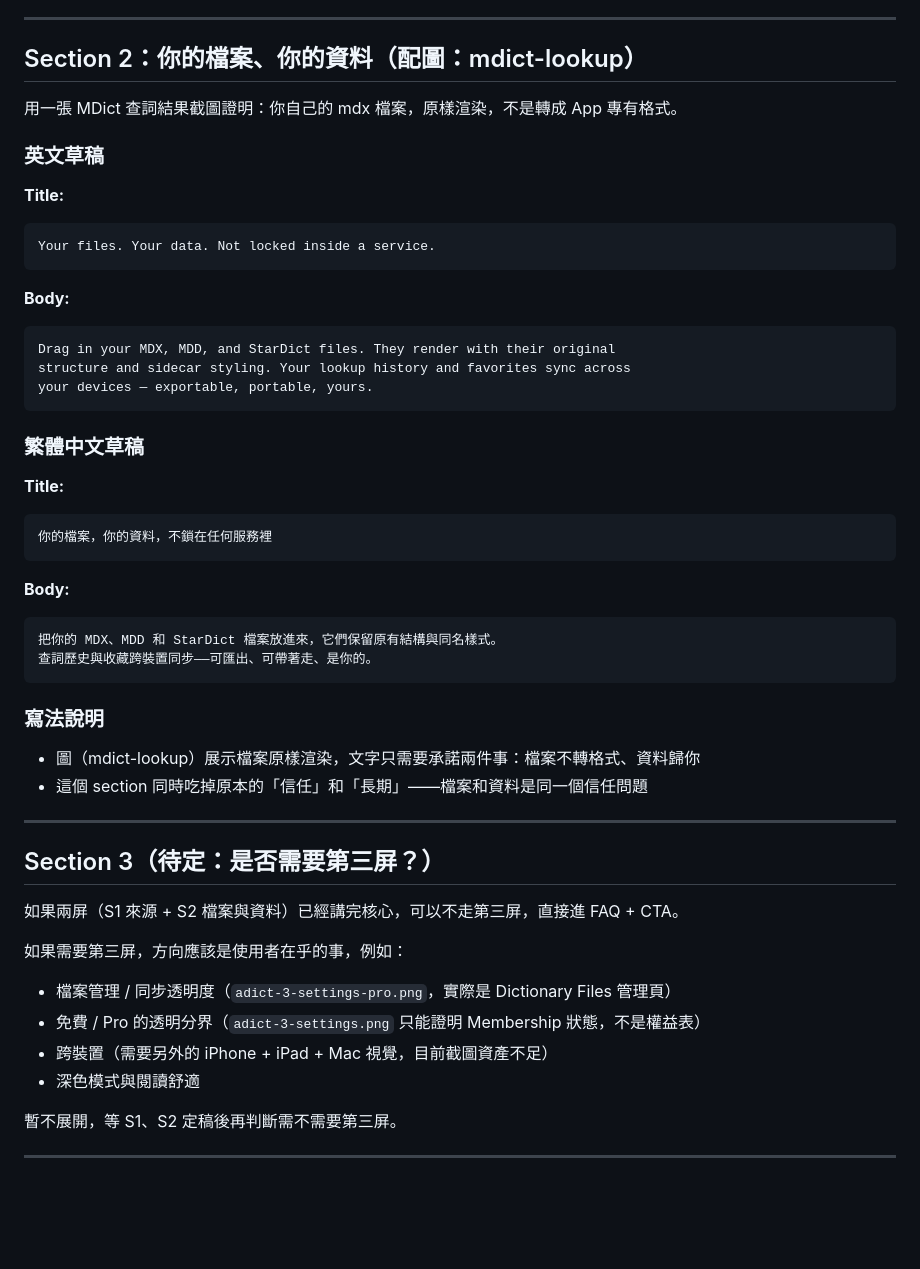
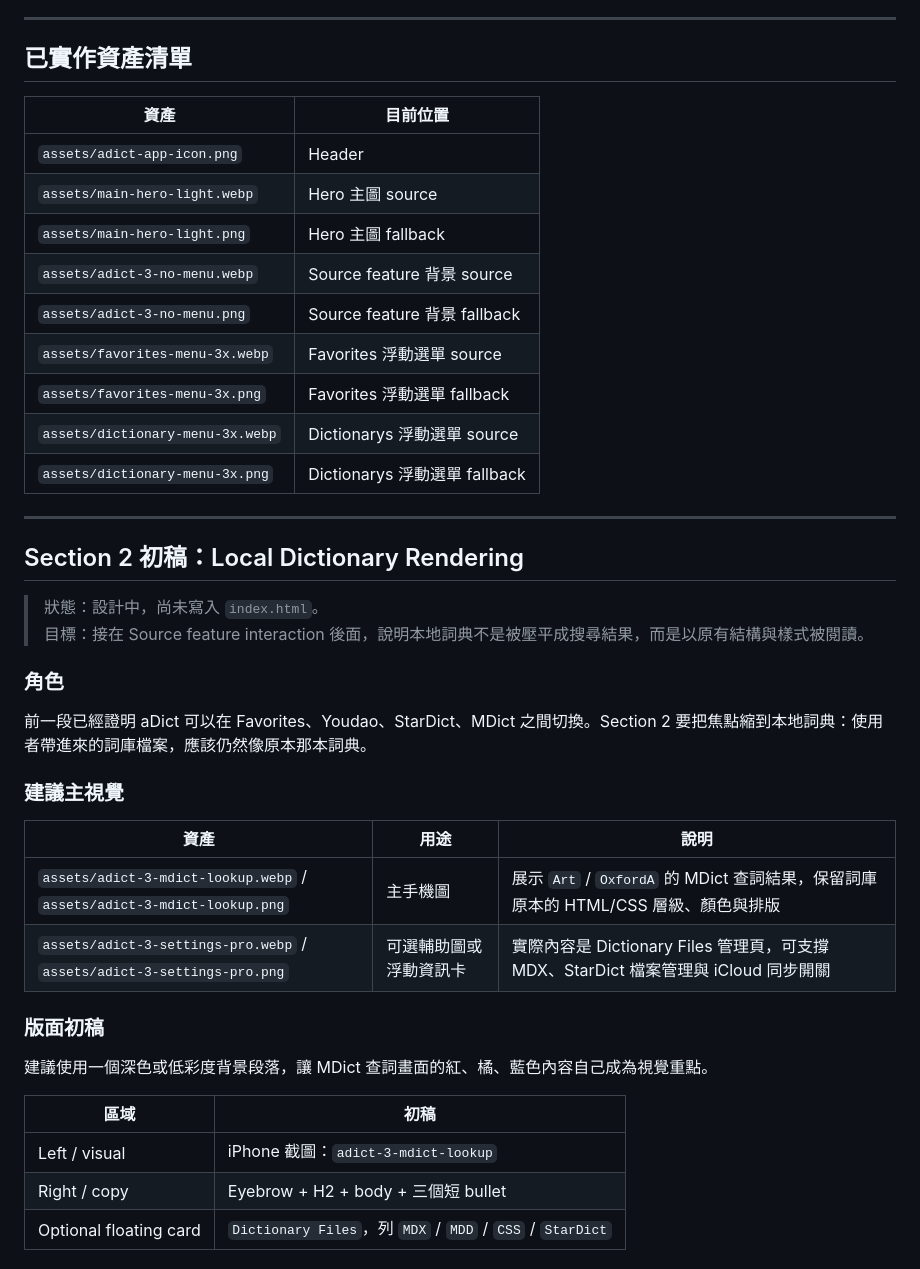
Before and after one commit to qoli/RonnieCC-aDict, a Markdown page: docs/section-drafts.md, the part around one of its changes. Drawn GitHub-style; blank space fills up the shorter version.

Commit message:
📝 docs(docs): 重寫首頁實作區塊對照文件
- 將文案討論稿轉換為已實作區塊對照文件，以 index.html 為準
- 詳細記錄 Header、Hero、Source title 與互動區塊之文案、資產與狀態
- 新增 Section 2 本地詞典渲染之設計草稿與版面建議
- 加入文檔維護原則，確保未實作內容明確標示並同步頁面變更

````diff
--- a/docs/section-drafts.md
+++ b/docs/section-drafts.md
@@ -112,52 +147,45 @@ Switch between them without leaving the sentence you were reading.
 
 ---
 
-## Section 2：你的檔案、你的資料（配圖：mdict-lookup）
+## 已實作資產清單
 
-用一張 MDict 查詞結果截圖證明：你自己的 mdx 檔案，原樣渲染，不是轉成 App 專有格式。
-
-### 英文草稿
-
-**Title:**
-```
-Your files. Your data. Not locked inside a service.
-```
-
-**Body:**
-```
-Drag in your MDX, MDD, and StarDict files. They render with their original
-structure and sidecar styling. Your lookup history and favorites sync across
-your devices — exportable, portable, yours.
-```
-
-### 繁體中文草稿
-
-**Title:**
-```
-你的檔案，你的資料，不鎖在任何服務裡
-```
-
-**Body:**
-```
-把你的 MDX、MDD 和 StarDict 檔案放進來，它們保留原有結構與同名樣式。
-查詞歷史與收藏跨裝置同步——可匯出、可帶著走、是你的。
-```
-
-### 寫法說明
-
-- 圖（mdict-lookup）展示檔案原樣渲染，文字只需要承諾兩件事：檔案不轉格式、資料歸你
-- 這個 section 同時吃掉原本的「信任」和「長期」——檔案和資料是同一個信任問題
+| 資產 | 目前位置 |
+|------|----------|
+| `assets/adict-app-icon.png` | Header |
+| `assets/main-hero-light.webp` | Hero 主圖 source |
+| `assets/main-hero-light.png` | Hero 主圖 fallback |
+| `assets/adict-3-no-menu.webp` | Source feature 背景 source |
+| `assets/adict-3-no-menu.png` | Source feature 背景 fallback |
+| `assets/favorites-menu-3x.webp` | Favorites 浮動選單 source |
+| `assets/favorites-menu-3x.png` | Favorites 浮動選單 fallback |
+| `assets/dictionary-menu-3x.webp` | Dictionarys 浮動選單 source |
+| `assets/dictionary-menu-3x.png` | Dictionarys 浮動選單 fallback |
 
 ---
 
-## Section 3（待定：是否需要第三屏？）
+## Section 2 初稿：Local Dictionary Rendering
 
-如果兩屏（S1 來源 + S2 檔案與資料）已經講完核心，可以不走第三屏，直接進 FAQ + CTA。
+> 狀態：設計中，尚未寫入 `index.html`。
+> 目標：接在 Source feature interaction 後面，說明本地詞典不是被壓平成搜尋結果，而是以原有結構與樣式被閱讀。
 
-如果需要第三屏，方向應該是使用者在乎的事，例如：
-- 檔案管理 / 同步透明度（`adict-3-settings-pro.png`，實際是 Dictionary Files 管理頁）
-- 免費 / Pro 的透明分界（`adict-3-settings.png` 只能證明 Membership 狀態，不是權益表）
-- 跨裝置（需要另外的 iPhone + iPad + Mac 視覺，目前截圖資產不足）
-- 深色模式與閱讀舒適
+### 角色
 
-暫不展開，等 S1、S2 定稿後再判斷需不需要第三屏。
+前一段已經證明 aDict 可以在 Favorites、Youdao、StarDict、MDict 之間切換。Section 2 要把焦點縮到本地詞典：使用者帶進來的詞庫檔案，應該仍然像原本那本詞典。
+
+### 建議主視覺
+
+| 資產 | 用途 | 說明 |
+|------|------|------|
+| `assets/adict-3-mdict-lookup.webp` / `assets/adict-3-mdict-lookup.png` | 主手機圖 | 展示 `Art` / `OxfordA` 的 MDict 查詞結果，保留詞庫原本的 HTML/CSS 層級、顏色與排版 |
+| `assets/adict-3-settings-pro.webp` / `assets/adict-3-settings-pro.png` | 可選輔助圖或浮動資訊卡 | 實際內容是 Dictionary Files 管理頁，可支撐 MDX、StarDict 檔案管理與 iCloud 同步開關 |
+
+### 版面初稿
+
+建議使用一個深色或低彩度背景段落，讓 MDict 查詞畫面的紅、橘、藍色內容自己成為視覺重點。
+
+| 區域 | 初稿 |
+|------|------|
+| Left / visual | iPhone 截圖：`adict-3-mdict-lookup` |
+| Right / copy | Eyebrow + H2 + body + 三個短 bullet |
+| Optional floating card | `Dictionary Files`，列 `MDX` / `MDD` / `CSS` / `StarDict` |
+
````
Also changed, not shown: other parts of docs/section-drafts.md (+160 -93 lines).
